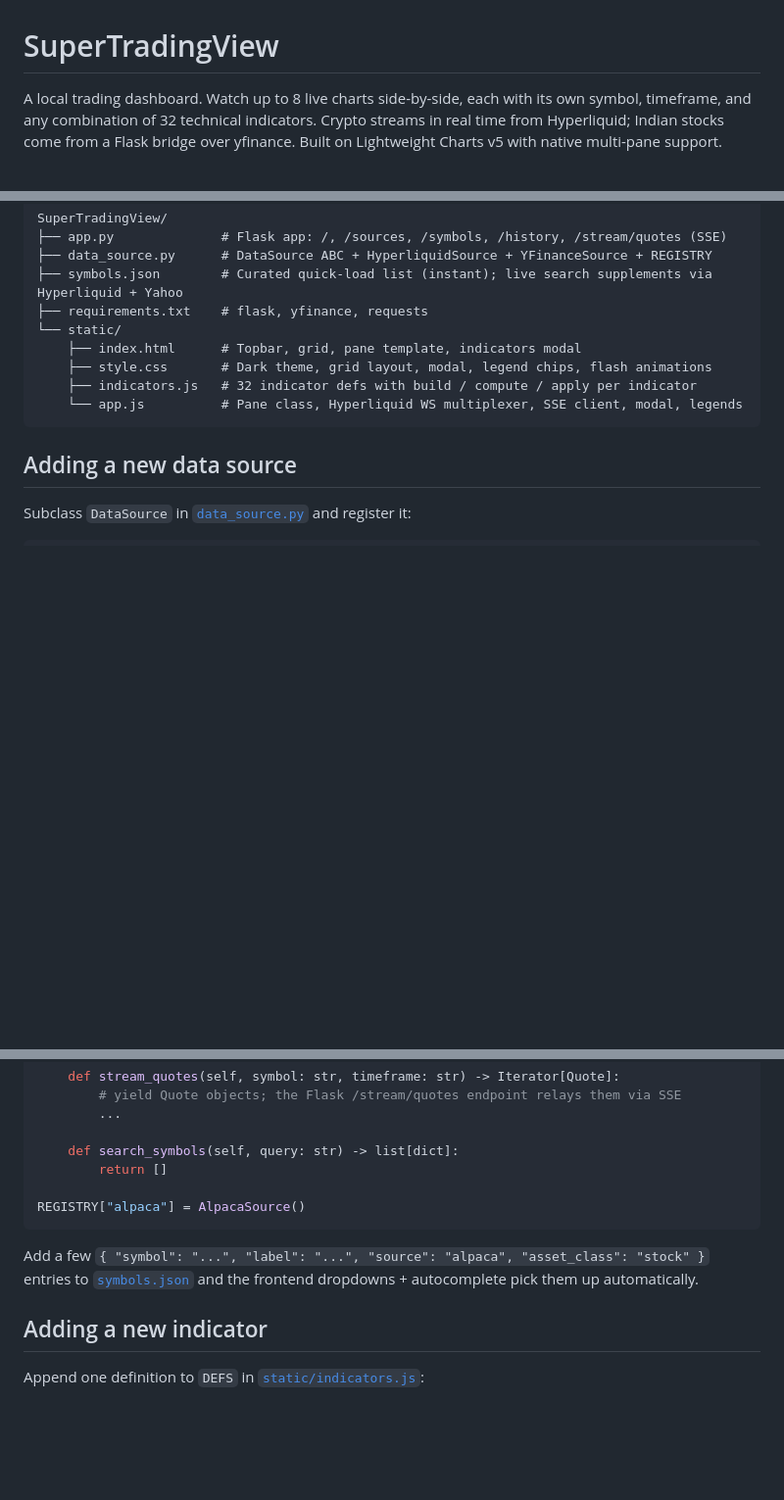
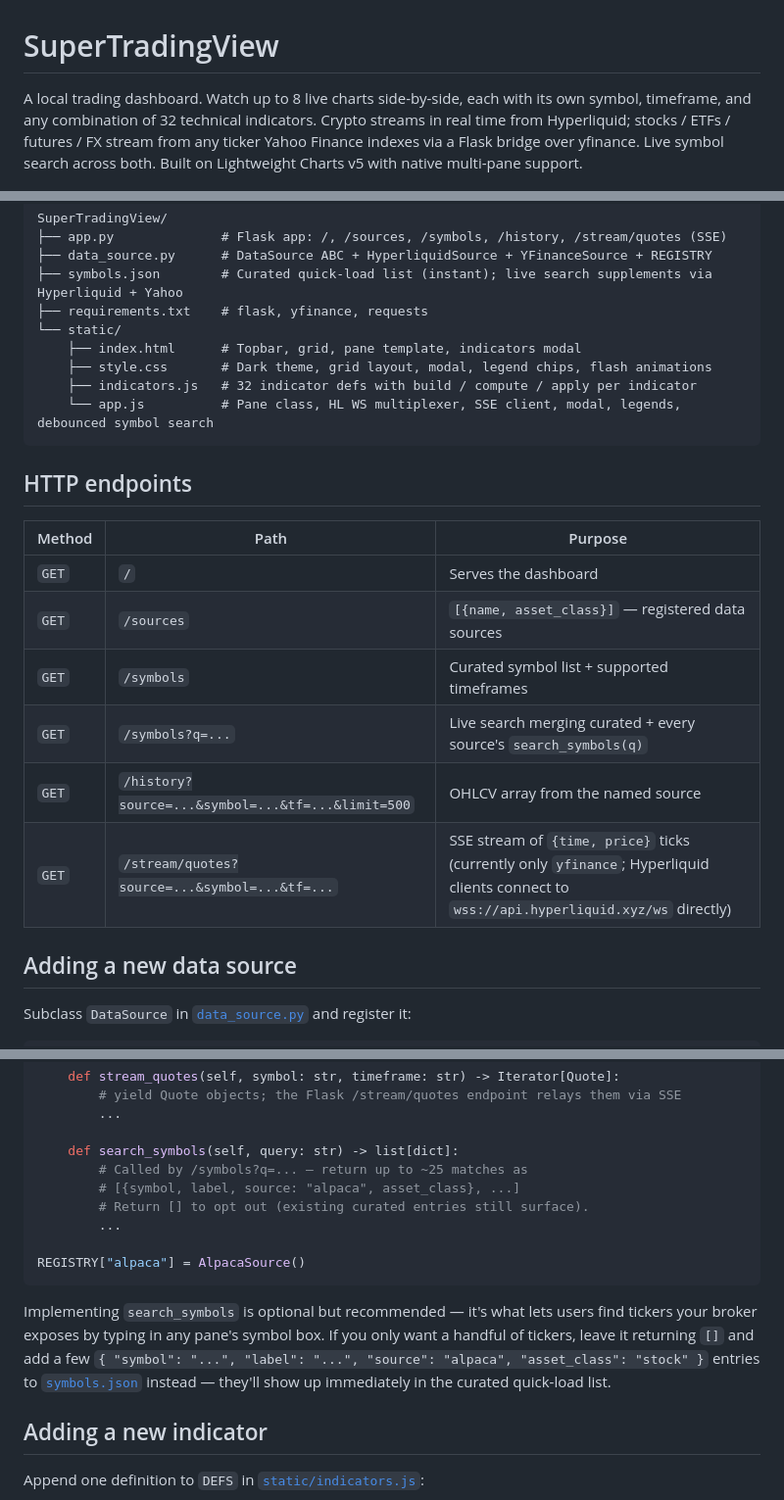
Before and after one commit to raunakshroff/SuperTradingView, a Markdown page: README.md, 3 parts joined by grey strips. Shown at 98% size. GitHub-like rendering; blank space fills up the shorter version.

````diff
--- a/README.md
+++ b/README.md
@@ -1,6 +1,6 @@
 # SuperTradingView
 
-A local trading dashboard. Watch up to 8 live charts side-by-side, each with its own symbol, timeframe, and any combination of 32 technical indicators. Crypto streams in real time from Hyperliquid; Indian stocks come from a Flask bridge over yfinance. Built on Lightweight Charts v5 with native multi-pane support.
+A local trading dashboard. Watch up to 8 live charts side-by-side, each with its own symbol, timeframe, and any combination of 32 technical indicators. Crypto streams in real time from Hyperliquid; stocks / ETFs / futures / FX stream from any ticker Yahoo Finance indexes via a Flask bridge over yfinance. Live symbol search across both. Built on Lightweight Charts v5 with native multi-pane support.
 
 ![SuperTradingView dashboard](docs/screenshot.png)
 
@@ -61,8 +61,19 @@ SuperTradingView/
     ├── index.html      # Topbar, grid, pane template, indicators modal
     ├── style.css       # Dark theme, grid layout, modal, legend chips, flash animations
     ├── indicators.js   # 32 indicator defs with build / compute / apply per indicator
-    └── app.js          # Pane class, Hyperliquid WS multiplexer, SSE client, modal, legends
+    └── app.js          # Pane class, HL WS multiplexer, SSE client, modal, legends, debounced symbol search
 ```
+
+## HTTP endpoints
+
+| Method | Path | Purpose |
+|---|---|---|
+| `GET` | `/` | Serves the dashboard |
+| `GET` | `/sources` | `[{name, asset_class}]` — registered data sources |
+| `GET` | `/symbols` | Curated symbol list + supported timeframes |
+| `GET` | `/symbols?q=...` | Live search merging curated + every source's `search_symbols(q)` |
+| `GET` | `/history?source=...&symbol=...&tf=...&limit=500` | OHLCV array from the named source |
+| `GET` | `/stream/quotes?source=...&symbol=...&tf=...` | SSE stream of `{time, price}` ticks (currently only `yfinance`; Hyperliquid clients connect to `wss://api.hyperliquid.xyz/ws` directly) |
 
 ## Adding a new data source
 
@@ -81,12 +92,15 @@ class AlpacaSource(DataSource):
         ...
 
     def search_symbols(self, query: str) -> list[dict]:
-        return []
+        # Called by /symbols?q=... — return up to ~25 matches as
+        # [{symbol, label, source: "alpaca", asset_class}, ...]
+        # Return [] to opt out (existing curated entries still surface).
+        ...
 
 REGISTRY["alpaca"] = AlpacaSource()
 ```
 
-Add a few `{ "symbol": "...", "label": "...", "source": "alpaca", "asset_class": "stock" }` entries to [`symbols.json`](symbols.json) and the frontend dropdowns + autocomplete pick them up automatically.
+Implementing `search_symbols` is optional but recommended — it's what lets users find tickers your broker exposes by typing in any pane's symbol box. If you only want a handful of tickers, leave it returning `[]` and add a few `{ "symbol": "...", "label": "...", "source": "alpaca", "asset_class": "stock" }` entries to [`symbols.json`](symbols.json) instead — they'll show up immediately in the curated quick-load list.
 
 ## Adding a new indicator
 
````
Also changed, not shown: other parts of README.md (+1 -1 lines).
